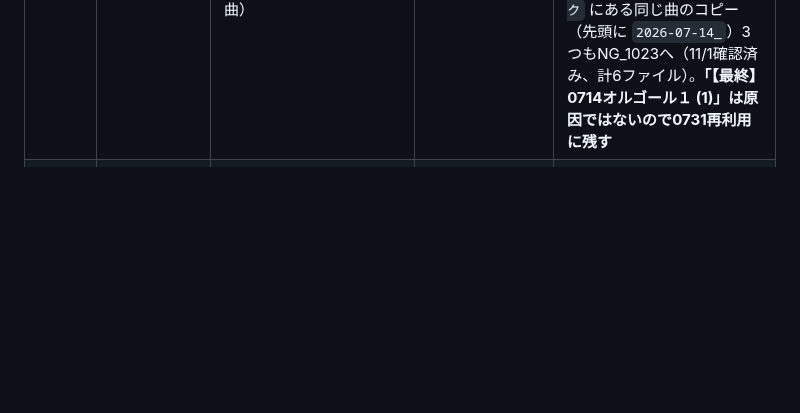
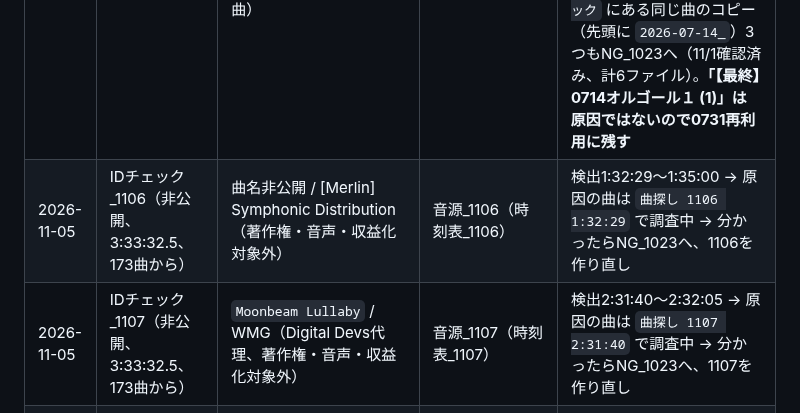
Before and after one commit to hyu1108-bot/kabu-note, a Markdown page: CLAUDE.md, the part around the change. GitHub-like rendering; blank space fills up the shorter version.

Commit message:
IDチェック_1106・1107の申し立てを記録
Co-Authored-By: Claude Opus 5.5 <noreply@anthropic.com>
Claude-Session: https://claude.ai/code/session_018wWTRpFc3bQA2zfpQvZh2c

```diff
--- a/CLAUDE.md
+++ b/CLAUDE.md
@@ -466,6 +466,8 @@ https://www.youtube.com/channel/UCsREzCHnXCXKUkOf2WU5VWw
 | 2026-11-01 | IDチェック_0807（非公開、1:11:41） | `Soft Wind Lullaby`/Interstreet Publishing（メロディー・収益分配） | 音源_ID_0807（時刻表_ID_0807） | 検出41:45〜42:30 → **「0724ー 3 (24).mp3」**（39:57〜）→ NG_1023へ |
 | 2026-11-01 | 金曜10/30の3時間動画「お金がふわっと入ってくる」（公開済み） | `Sleep Little One`/Lullaby for Babies ほか・[Merlin] Revelator（Healing Mind Records代理、著作権・音声・収益化対象外） | 音源_1030／1030b（時刻表_1030・1030b） | 検出2:45:56〜2:46:28 → **「【決定】0717②(1).mp3」**（どちらの時刻表でも同じ曲）→ NG_1023へ。公開済み・広告なしなのでそのまま |
 | 2026-11-01 | IDチェック_0731再利用（非公開） | `Feather Drift`/Noisy・WMG（The Crack Team代理、著作権・音声・収益化対象外。9/26と同じ曲） | 音源_ID_0731再利用 | 検出39:49・50:42・1:37:53 → **「【最終】0714オルゴール４ (1).mp3」「【最終】0714オルゴール４ (13).mp3」「0714オルゴール１ (1).mp3」**（3曲とも別ファイル。似たメロディーの曲が多い可能性）→ NG_1023へ。`デスクトップ\素材ライブラリ\音源\未チェック` にある同じ曲のコピー（先頭に `2026-07-14_`）3つもNG_1023へ（11/1確認済み、計6ファイル）。**「【最終】0714オルゴール１ (1)」は原因ではないので0731再利用に残す** |
+| 2026-11-05 | IDチェック_1106（非公開、3:33:32.5、173曲から） | 曲名非公開 / [Merlin] Symphonic Distribution（著作権・音声・収益化対象外） | 音源_1106（時刻表_1106） | 検出1:32:29〜1:35:00 → 原因の曲は `曲探し 1106 1:32:29` で調査中 → 分かったらNG_1023へ、1106を作り直し |
+| 2026-11-05 | IDチェック_1107（非公開、3:33:32.5、173曲から） | `Moonbeam Lullaby` / WMG（Digital Devs代理、著作権・音声・収益化対象外） | 音源_1107（時刻表_1107） | 検出2:31:40〜2:32:05 → 原因の曲は `曲探し 1107 2:31:40` で調査中 → 分かったらNG_1023へ、1107を作り直し |
 | 2026-10-06 | 10/3土曜窓口ライブ（11時間）のアーカイブ | `钢琴酒店名曲音乐` / 钢琴百大名曲（著作権・音声） | 窓口ライブ用（田んぼの道） | 収益化の対象外に。動画編集（曲の処理）を実行中。検出時刻は確認中 → 分かったら原因ファイルを逆算する |
 
 - ライブは配信中は止められなくても、アーカイブ化したあとに申し立てが付くことがある（24時間ライブはアーカイブが残らないので気づけなかった）
```
